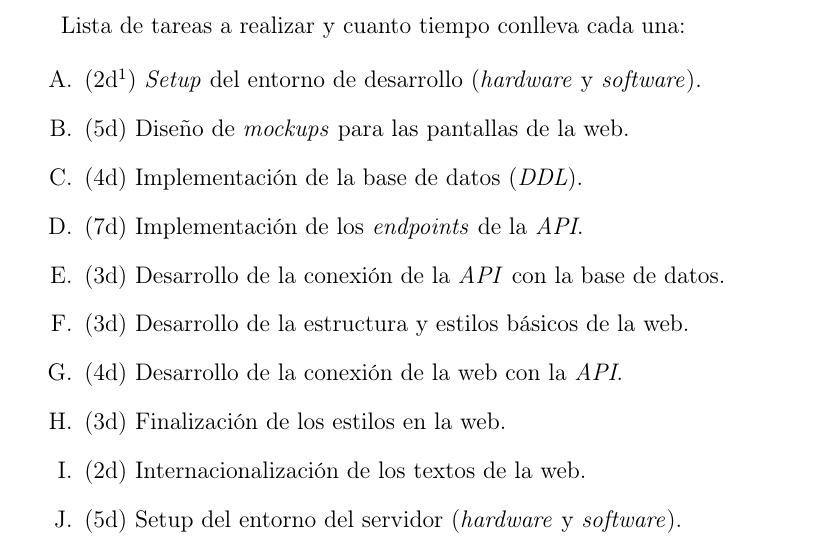
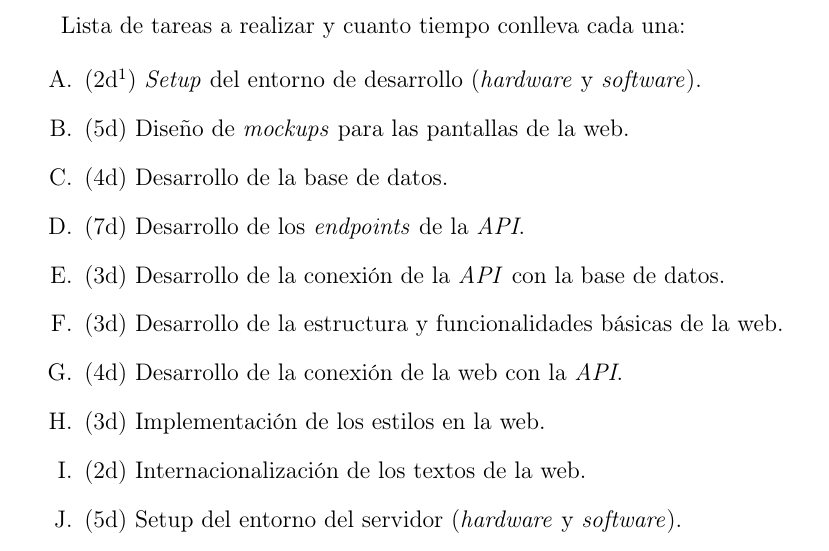
Before and after one commit to 1noro/dam2-proyecto-final, a LaTeX document (proyecto.tex): part of page 9 of 18, cut so that both start at the same text. Compiled offline with pdfLaTeX.

Commit message:
PERT revisado

```diff
--- a/proyecto.tex
+++ b/proyecto.tex
@@ -140,12 +140,12 @@
         \renewcommand{\theenumi}{\Alph{enumi}} % abc enumeration
         \item (2d\footnote{Unidades de tiempo en días.}) \textit{Setup} del entorno de desarrollo (\textit{hardware} y \textit{software}).
         \item (5d) Diseño de \textit{mockups} para las pantallas de la web.
-        \item (4d) Implementación de la base de datos (\textit{DDL}).
-        \item (7d) Implementación de los \textit{endpoints} de la \textit{API}.
+        \item (4d) Desarrollo de la base de datos.
+        \item (7d) Desarrollo de los \textit{endpoints} de la \textit{API}.
         \item (3d) Desarrollo de la conexión de la \textit{API} con la base de datos.
-        \item (3d) Desarrollo de la estructura y estilos básicos de la web.
+        \item (3d) Desarrollo de la estructura y funcionalidades básicas de la web.
         \item (4d) Desarrollo de la conexión de la web con la \textit{API}.
-        \item (3d) Finalización de los estilos en la web.
+        \item (3d) Implementación de los estilos en la web.
         \item (2d) Internacionalización de los textos de la web.
         \item (5d) Setup del entorno del servidor (\textit{hardware} y \textit{software}).
         \item (5d) Despliegue y publicación de la aplicación en el entorno del servidor.
```
Also changed, not shown: proyecto.pdf, proyecto.tex (18 more changed lines), 1 other file.
